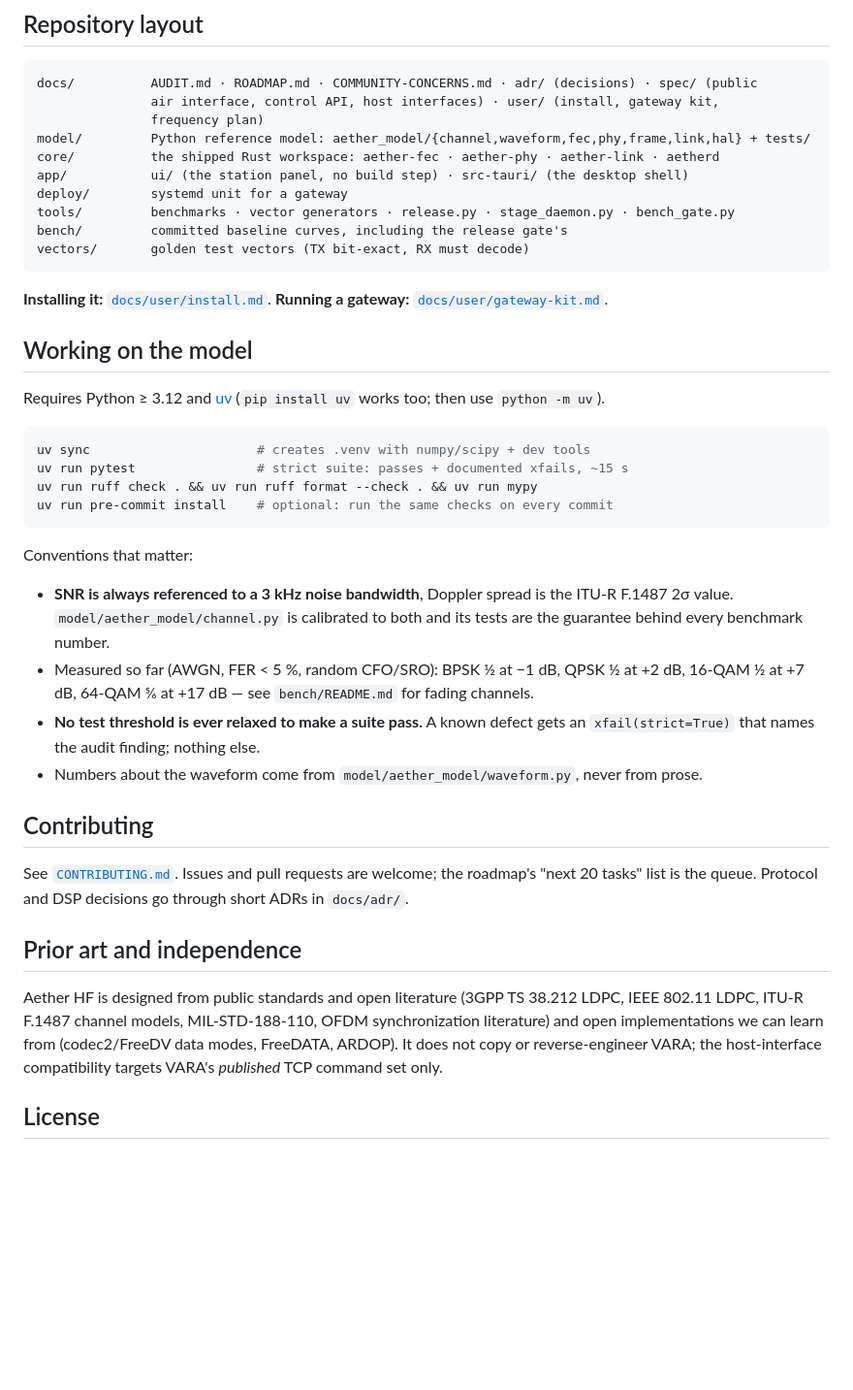
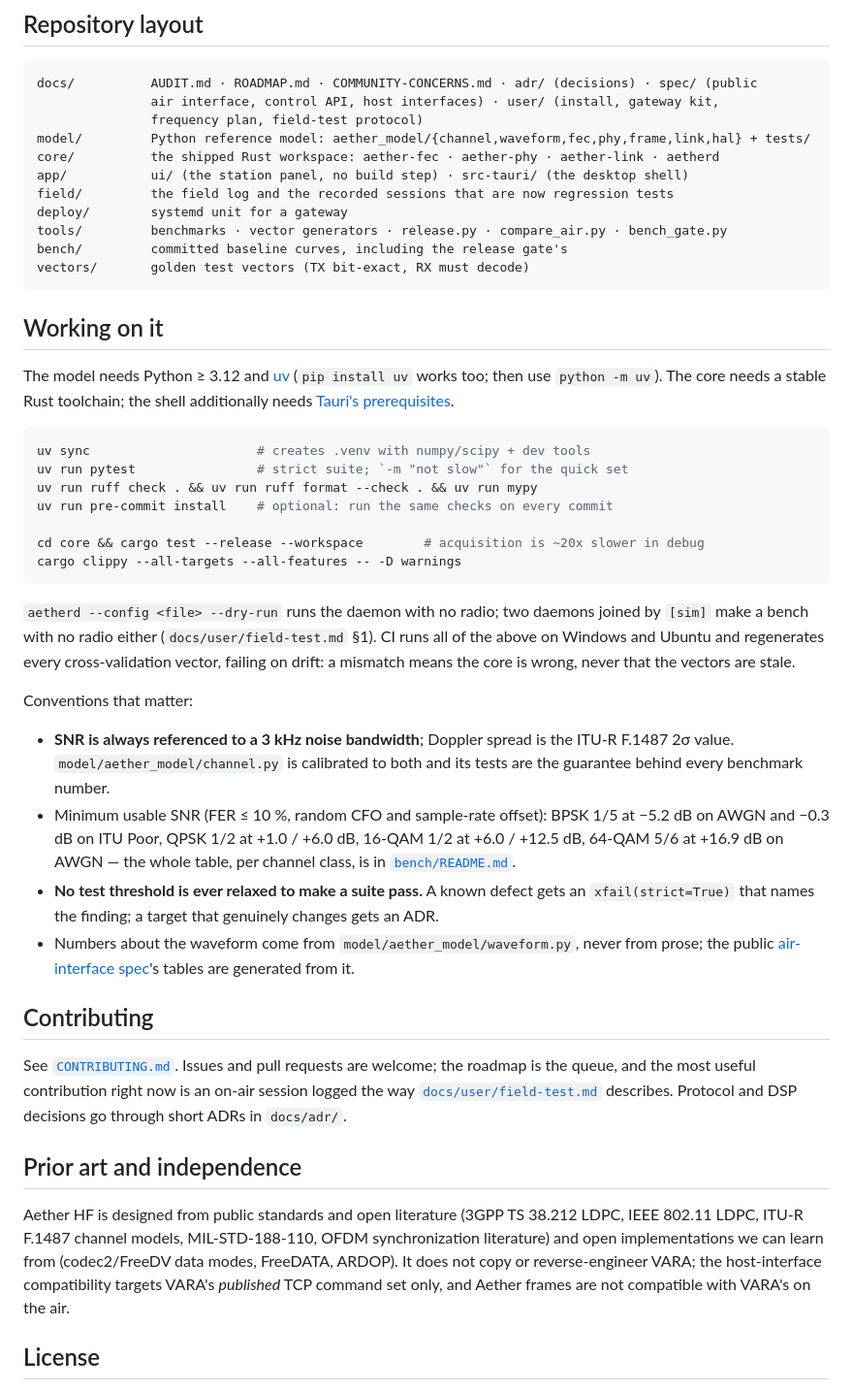
Before and after one commit to KK4ODA/aether-hf, a Markdown page: README.md, the part around one of its changes. Shown at 97% size. GitHub-like rendering; blank space fills up the shorter version.

````diff
--- a/README.md
+++ b/README.md
@@ -56,47 +79,58 @@ rationale: [`docs/ROADMAP.md` §4](docs/ROADMAP.md#4-recommended-target-architec
 ```
 docs/          AUDIT.md · ROADMAP.md · COMMUNITY-CONCERNS.md · adr/ (decisions) · spec/ (public
                air interface, control API, host interfaces) · user/ (install, gateway kit,
-               frequency plan)
+               frequency plan, field-test protocol)
 model/         Python reference model: aether_model/{channel,waveform,fec,phy,frame,link,hal} + tests/
 core/          the shipped Rust workspace: aether-fec · aether-phy · aether-link · aetherd
 app/           ui/ (the station panel, no build step) · src-tauri/ (the desktop shell)
+field/         the field log and the recorded sessions that are now regression tests
 deploy/        systemd unit for a gateway
-tools/         benchmarks · vector generators · release.py · stage_daemon.py · bench_gate.py
+tools/         benchmarks · vector generators · release.py · compare_air.py · bench_gate.py
 bench/         committed baseline curves, including the release gate's
 vectors/       golden test vectors (TX bit-exact, RX must decode)
 ```
 
-**Installing it:** [`docs/user/install.md`](docs/user/install.md). **Running a gateway:**
-[`docs/user/gateway-kit.md`](docs/user/gateway-kit.md).
+## Working on it
 
-## Working on the model
-
-Requires Python ≥ 3.12 and [uv](https://docs.astral.sh/uv/) (`pip install uv` works too;
-then use `python -m uv`).
+The model needs Python ≥ 3.12 and [uv](https://docs.astral.sh/uv/) (`pip install uv`
+works too; then use `python -m uv`). The core needs a stable Rust toolchain; the shell
+additionally needs [Tauri's prerequisites](https://tauri.app/start/prerequisites/).
 
 ```bash
 uv sync                      # creates .venv with numpy/scipy + dev tools
-uv run pytest                # strict suite: passes + documented xfails, ~15 s
+uv run pytest                # strict suite; `-m "not slow"` for the quick set
 uv run ruff check . && uv run ruff format --check . && uv run mypy
 uv run pre-commit install    # optional: run the same checks on every commit
+
+cd core && cargo test --release --workspace        # acquisition is ~20x slower in debug
+cargo clippy --all-targets --all-features -- -D warnings
 ```
+
+`aetherd --config <file> --dry-run` runs the daemon with no radio; two daemons joined by
+`[sim]` make a bench with no radio either (`docs/user/field-test.md` §1). CI runs all of the
+above on Windows and Ubuntu and regenerates every cross-validation vector, failing on drift:
+a mismatch means the core is wrong, never that the vectors are stale.
 
 Conventions that matter:
 
-* **SNR is always referenced to a 3 kHz noise bandwidth**, Doppler spread is the ITU-R
+* **SNR is always referenced to a 3 kHz noise bandwidth**; Doppler spread is the ITU-R
   F.1487 2σ value. `model/aether_model/channel.py` is calibrated to both and its tests are
   the guarantee behind every benchmark number.
-* Measured so far (AWGN, FER < 5 %, random CFO/SRO): BPSK ½ at −1 dB, QPSK ½ at +2 dB,
-  16-QAM ½ at +7 dB, 64-QAM ⅚ at +17 dB — see `bench/README.md` for fading channels.
+* Minimum usable SNR (FER ≤ 10 %, random CFO and sample-rate offset): BPSK 1/5 at −5.2 dB
+  on AWGN and −0.3 dB on ITU Poor, QPSK 1/2 at +1.0 / +6.0 dB, 16-QAM 1/2 at +6.0 / +12.5 dB,
+  64-QAM 5/6 at +16.9 dB on AWGN — the whole table, per channel class, is in
+  [`bench/README.md`](bench/README.md).
 * **No test threshold is ever relaxed to make a suite pass.** A known defect gets an
-  `xfail(strict=True)` that names the audit finding; nothing else.
-* Numbers about the waveform come from `model/aether_model/waveform.py`, never from prose.
+  `xfail(strict=True)` that names the finding; a target that genuinely changes gets an ADR.
+* Numbers about the waveform come from `model/aether_model/waveform.py`, never from prose;
+  the public [air-interface spec](docs/spec/air-interface.md)'s tables are generated from it.
 
 ## Contributing
 
-See [`CONTRIBUTING.md`](CONTRIBUTING.md). Issues and pull requests are welcome; the roadmap's
-"next 20 tasks" list is the queue. Protocol and DSP decisions go through short ADRs in
-`docs/adr/`.
+See [`CONTRIBUTING.md`](CONTRIBUTING.md). Issues and pull requests are welcome; the roadmap
+is the queue, and the most useful contribution right now is an on-air session logged the way
+[`docs/user/field-test.md`](docs/user/field-test.md) describes. Protocol and DSP decisions
+go through short ADRs in `docs/adr/`.
 
 ## Prior art and independence
 
@@ -104,7 +138,8 @@ Aether HF is designed from public standards and open literature (3GPP TS 38.212
 IEEE 802.11 LDPC, ITU-R F.1487 channel models, MIL-STD-188-110, OFDM synchronization
 literature) and open implementations we can learn from (codec2/FreeDV data modes, FreeDATA,
 ARDOP). It does not copy or reverse-engineer VARA; the host-interface compatibility targets
-VARA's *published* TCP command set only.
+VARA's *published* TCP command set only, and Aether frames are not compatible with VARA's on
+the air.
 
 ## License
 
````
Also changed, not shown: other parts of README.md (+50 -27 lines).
